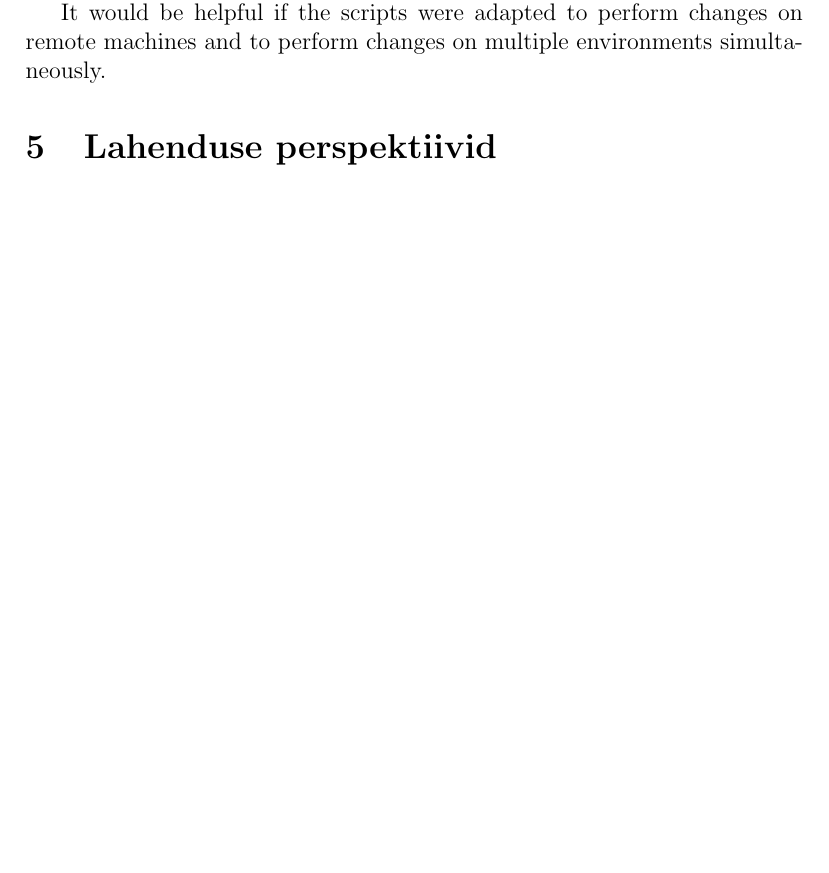
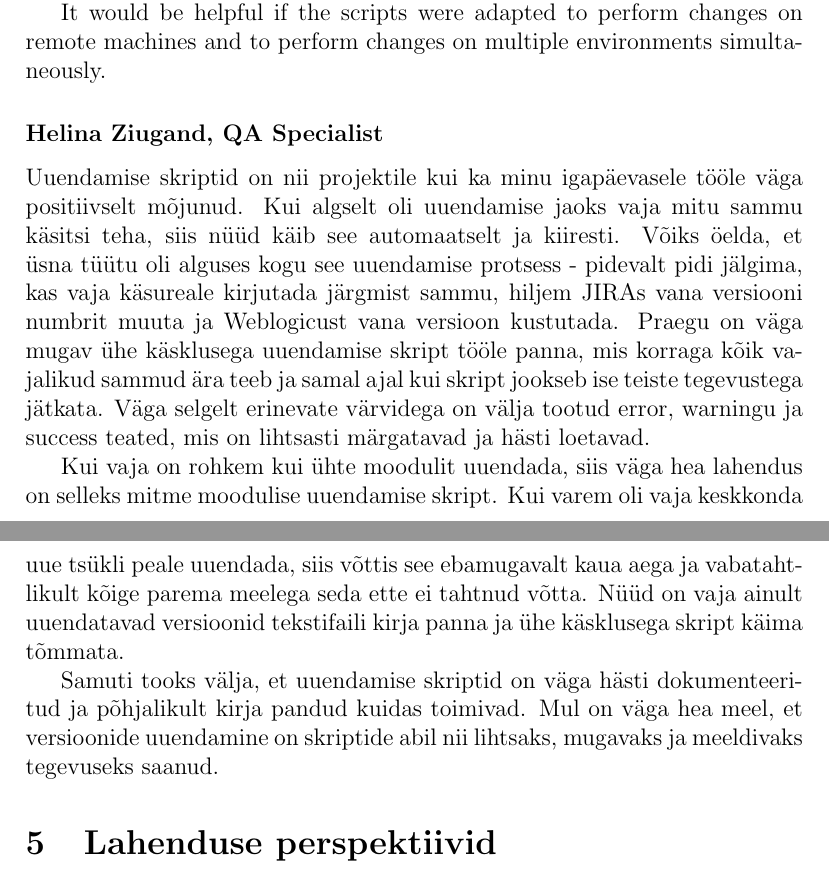
Before and after one commit to iriiiina/bachelors-thesis, a LaTeX thesis (thesis/Versiooniuuenduse raamistik kasutades skriptimiskeelt Bash.tex): part of page 12 of 15 before the commit and two parts of pages 12 and 13 of 16 after it, the two joined at a grey line, cut so that both start at the same text, the shorter picture padded with empty space. Compiled offline with pdfLaTeX.

Commit message:
Add Helina feedback

```diff
--- a/thesis/Versiooniuuenduse raamistik kasutades skriptimiskeelt Bash.tex
+++ b/thesis/Versiooniuuenduse raamistik kasutades skriptimiskeelt Bash.tex
@@ -275,6 +275,15 @@ The scripts were also useful to deploy predefined sets of modules to temporary t
 
 It would be helpful if the scripts were adapted to perform changes on remote machines and to perform changes on multiple environments simultaneously.
 
+  \subsubsection{Helina Ziugand, QA Specialist}
+
+  Uuendamise skriptid on nii projektile kui ka minu igapäevasele tööle väga positiivselt mõjunud.
+Kui algselt oli uuendamise jaoks vaja mitu sammu käsitsi teha, siis nüüd käib see automaatselt ja kiiresti. Võiks öelda, et üsna tüütu oli alguses kogu see uuendamise protsess - pidevalt pidi jälgima, kas vaja käsureale kirjutada järgmist sammu, hiljem JIRAs vana versiooni numbrit muuta ja Weblogicust vana versioon kustutada. Praegu on väga mugav ühe käsklusega uuendamise skript tööle panna, mis korraga kõik vajalikud sammud ära teeb ja samal ajal kui skript jookseb ise teiste tegevustega jätkata. Väga selgelt erinevate värvidega on välja tootud error, warningu ja success teated, mis on lihtsasti märgatavad ja hästi loetavad.
+
+Kui vaja on rohkem kui ühte moodulit uuendada, siis väga hea lahendus on selleks mitme moodulise uuendamise skript. Kui varem oli vaja keskkonda uue tsükli peale uuendada, siis võttis see ebamugavalt kaua aega ja vabatahtlikult kõige parema meelega seda ette ei tahtnud võtta. Nüüd on vaja ainult uuendatavad versioonid tekstifaili kirja panna ja ühe käsklusega skript käima tõmmata.
+
+Samuti tooks välja, et uuendamise skriptid on väga hästi dokumenteeritud ja põhjalikult kirja pandud kuidas toimivad. Mul on väga hea meel, et versioonide uuendamine on skriptide abil nii lihtsaks, mugavaks ja meeldivaks tegevuseks saanud.
+
 
   % Lahenduse perspektiivid
   \section{Lahenduse perspektiivid}
```
Also changed, not shown: thesis/Versiooniuuenduse raamistik kasutades skriptimiskeelt Bash.pdf.
